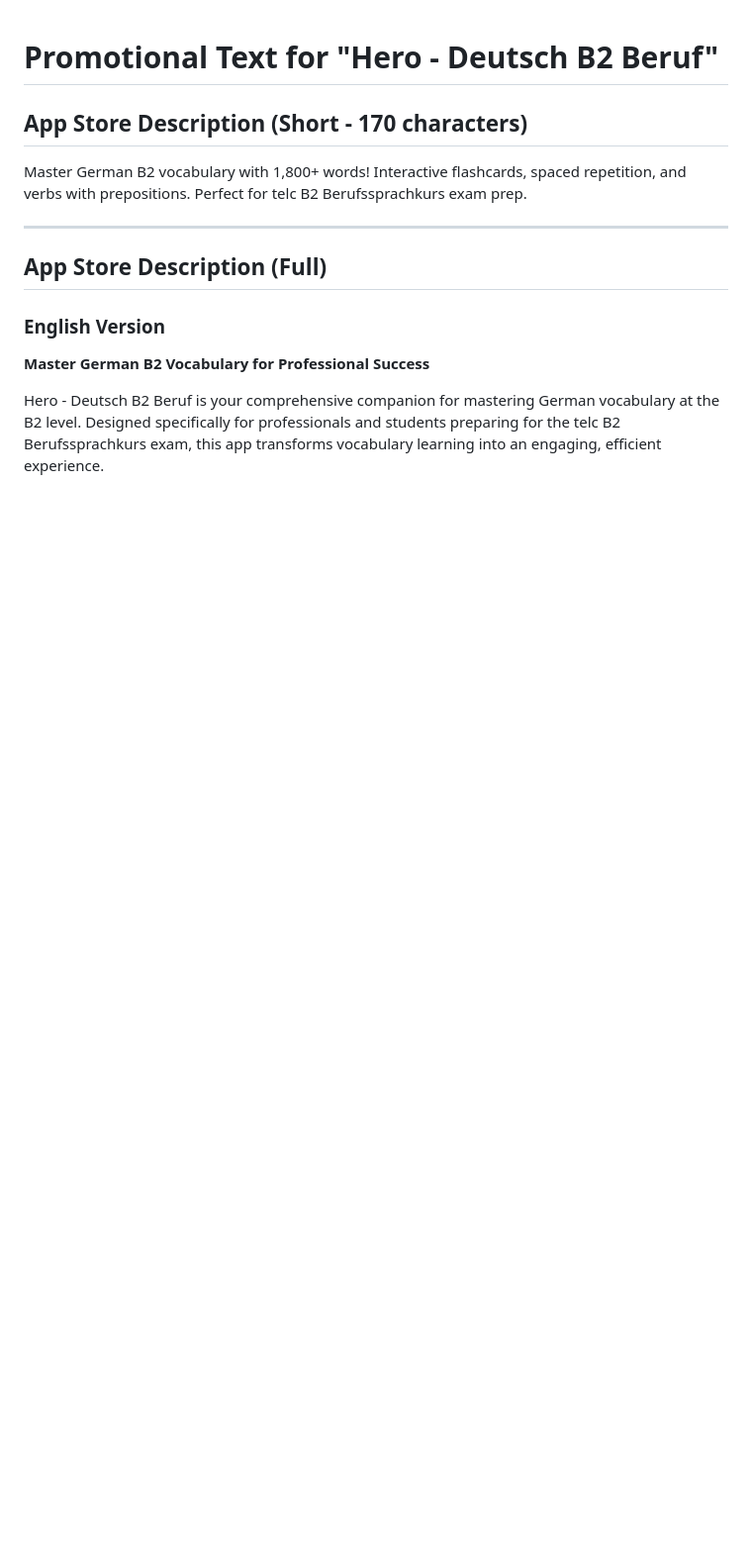
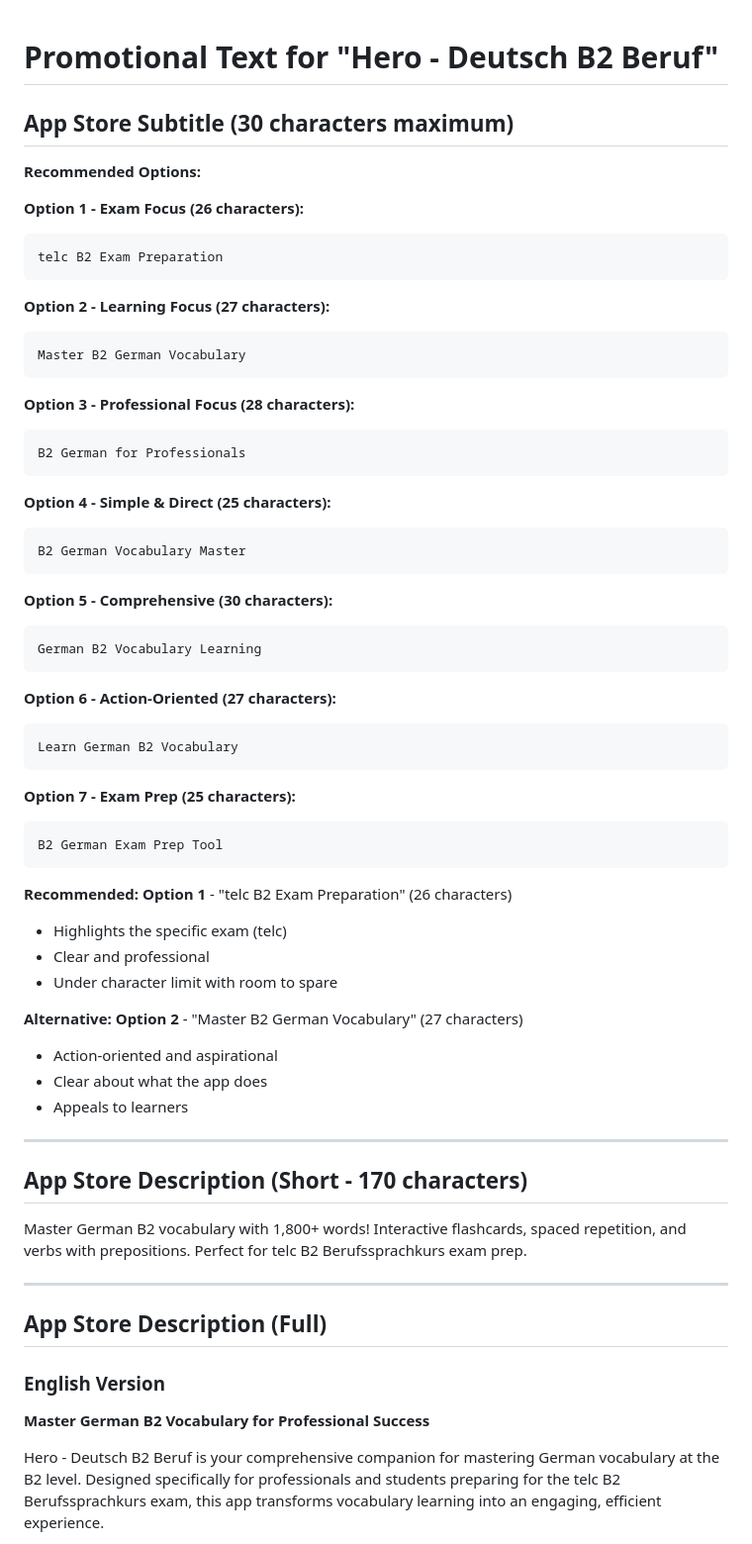
Before and after one commit to HattoriHanzo3000/Hero-B2-Beruf-Vokabeln, a Markdown page: PROMOTIONAL_TEXT.md, the part around the change. Shown: that part at 99% size. Rendered like a GitHub page; blank space fills up the shorter version.

Commit message:
Add App Store subtitle options (30 characters max)
- 7 different subtitle options with character counts
- Recommended option: telc B2 Exam Preparation
- All options under 30 character limit

````diff
--- a/PROMOTIONAL_TEXT.md
+++ b/PROMOTIONAL_TEXT.md
@@ -1,4 +1,55 @@
 # Promotional Text for "Hero - Deutsch B2 Beruf"
+
+## App Store Subtitle (30 characters maximum)
+
+**Recommended Options:**
+
+**Option 1 - Exam Focus (26 characters):**
+```
+telc B2 Exam Preparation
+```
+
+**Option 2 - Learning Focus (27 characters):**
+```
+Master B2 German Vocabulary
+```
+
+**Option 3 - Professional Focus (28 characters):**
+```
+B2 German for Professionals
+```
+
+**Option 4 - Simple & Direct (25 characters):**
+```
+B2 German Vocabulary Master
+```
+
+**Option 5 - Comprehensive (30 characters):**
+```
+German B2 Vocabulary Learning
+```
+
+**Option 6 - Action-Oriented (27 characters):**
+```
+Learn German B2 Vocabulary
+```
+
+**Option 7 - Exam Prep (25 characters):**
+```
+B2 German Exam Prep Tool
+```
+
+**Recommended: Option 1** - "telc B2 Exam Preparation" (26 characters)
+- Highlights the specific exam (telc)
+- Clear and professional
+- Under character limit with room to spare
+
+**Alternative: Option 2** - "Master B2 German Vocabulary" (27 characters)
+- Action-oriented and aspirational
+- Clear about what the app does
+- Appeals to learners
+
+---
 
 ## App Store Description (Short - 170 characters)
 
````
